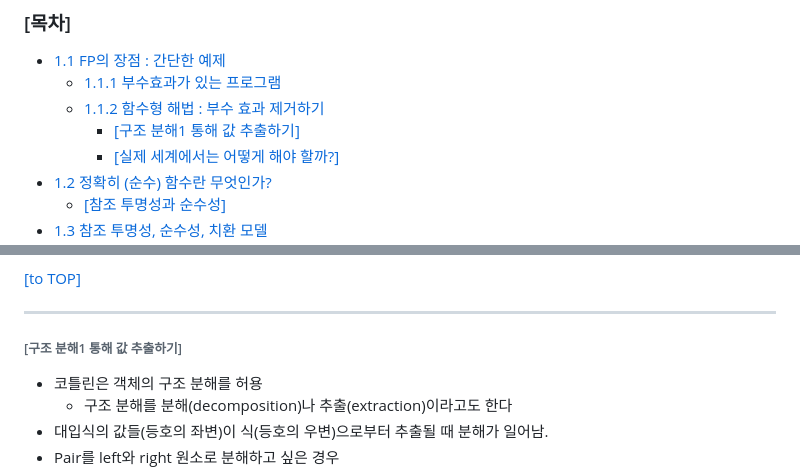
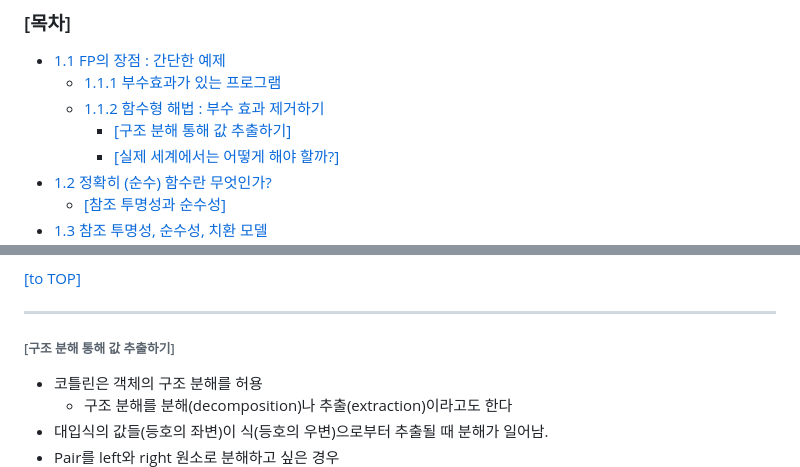
Before and after one commit to jkoogi/reviewBook, a Markdown page: 코틀린함수형프로그래밍/1장-함수형프로그래밍이란/01.md, 2 parts joined by grey strips. GitHub-like rendering.

Commit message:
오타수정

```diff
--- a/코틀린함수형프로그래밍/1장-함수형프로그래밍이란/01.md
+++ b/코틀린함수형프로그래밍/1장-함수형프로그래밍이란/01.md
@@ -2,7 +2,7 @@
 * [1.1 FP의 장점 : 간단한 예제](#11-fp의-장점--간단한-예제)
   * [1.1.1 부수효과가 있는 프로그램](##111-부수효과가-있는-프로그램)
   * [1.1.2 함수형 해법 : 부수 효과 제거하기](#112-함수형-해법--부수-효과-제거하기)
-    * [[구조 분해1 통해 값 추출하기]](#구조-분해1-통해-값-추출하기)
+    * [[구조 분해 통해 값 추출하기]](#구조-분해-통해-값-추출하기)
     * [[실제 세계에서는 어떻게 해야 할까?]](#실제-세계에서는-어떻게-해야-할까)
 * [1.2 정확히 (순수) 함수란 무엇인가?](#12-정확히-순수-함수란-무엇인가)
   * [[참조 투명성과 순수성]](#참조-투명성과-순수성)
@@ -179,7 +181,7 @@ class Cafe {
 
 ---
 
-###### [구조 분해1 통해 값 추출하기]
+###### [구조 분해 통해 값 추출하기]
 * 코틀린은 객체의 구조 분해를 허용
   * 구조 분해를 분해(decomposition)나 추출(extraction)이라고도 한다
 * 대입식의 값들(등호의 좌변)이 식(등호의 우변)으로부터 추출될 때 분해가 일어남.
```
Also changed, not shown: other parts of 코틀린함수형프로그래밍/1장-함수형프로그래밍이란/01.md (+2 -0 lines).
